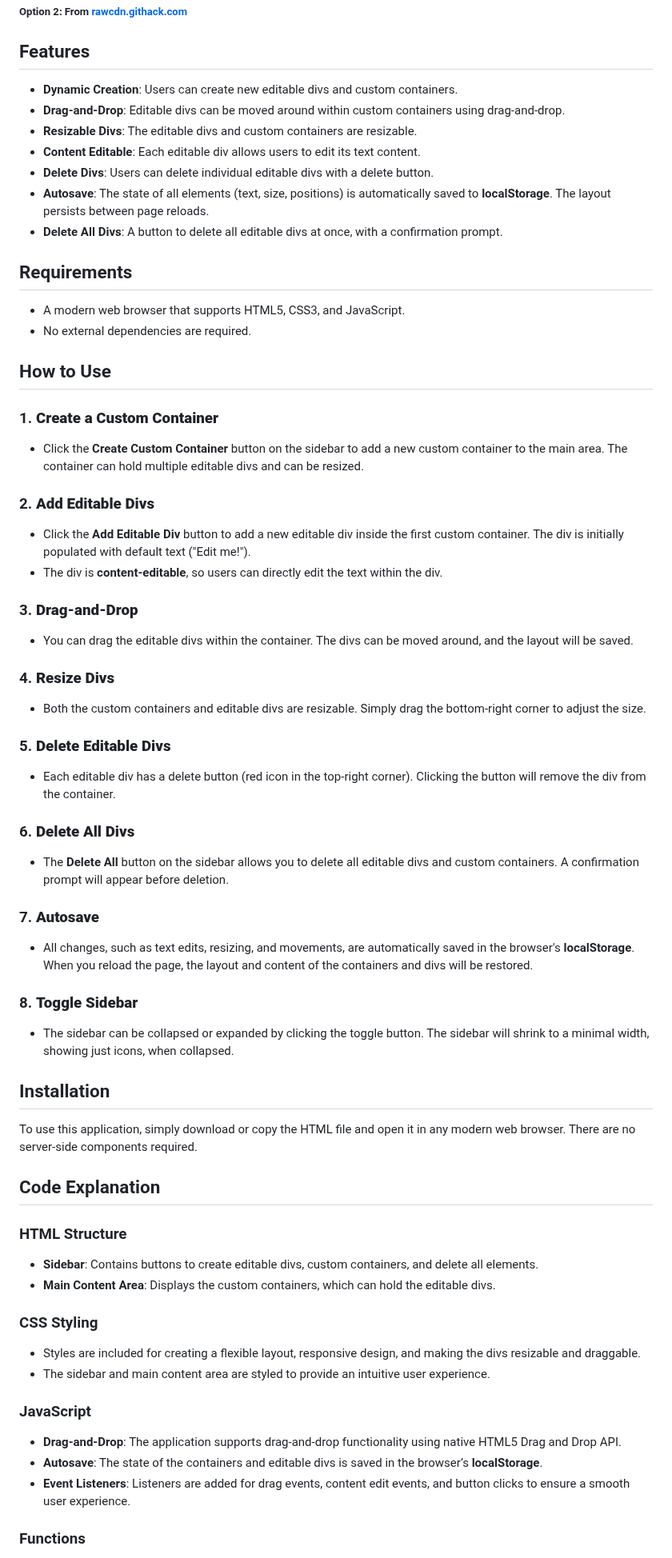
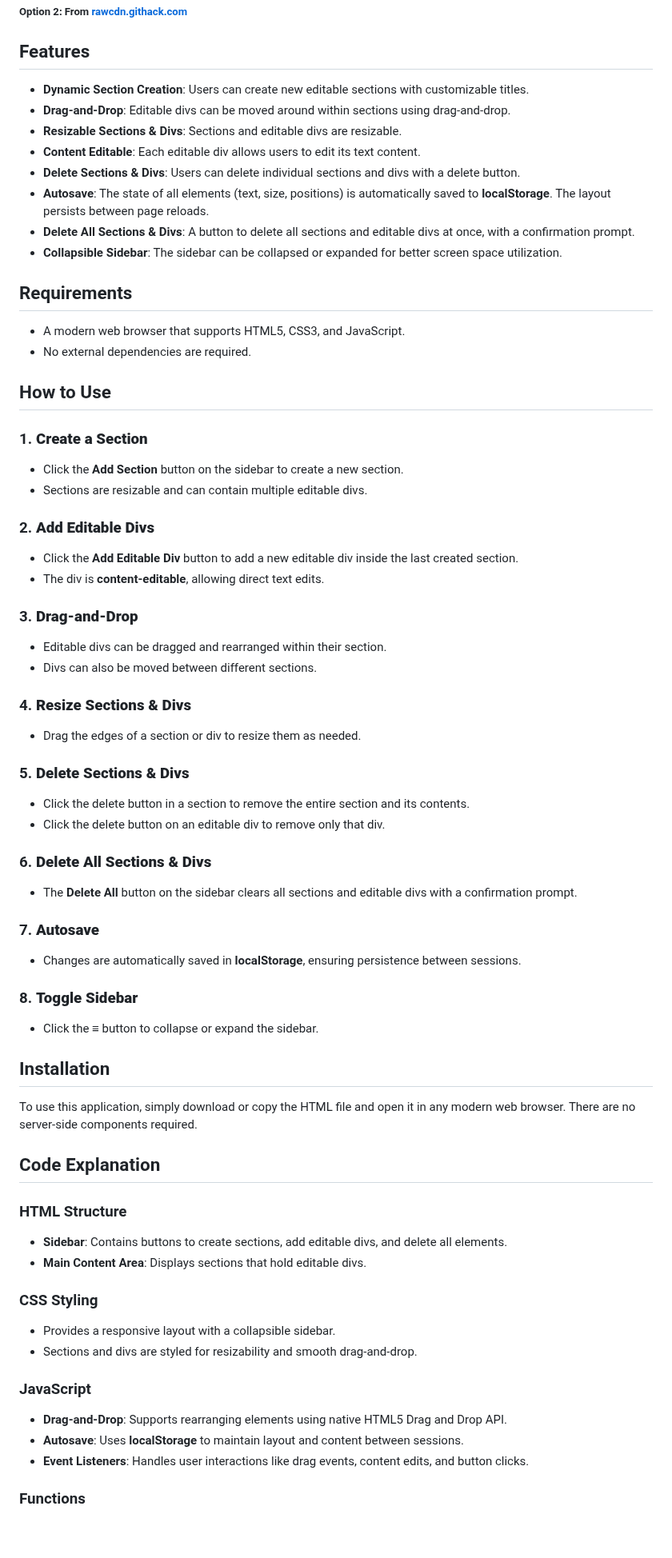
Before and after one commit to KhemnarMayuresh/Tools, a Markdown page: गीतकारिका Text Editor/README.md, the part around one of its changes. Shown at 80% size. Drawn GitHub-style; blank space fills up the shorter version.

```diff
--- a/गीतकारिका Text Editor/README.md
+++ b/गीतकारिका Text Editor/README.md
@@ -18,13 +18,14 @@ This is a web-based application that allows users to dynamically create editable
 
 ## Features
 
-- **Dynamic Creation**: Users can create new editable divs and custom containers.
-- **Drag-and-Drop**: Editable divs can be moved around within custom containers using drag-and-drop.
-- **Resizable Divs**: The editable divs and custom containers are resizable.
+- **Dynamic Section Creation**: Users can create new editable sections with customizable titles.
+- **Drag-and-Drop**: Editable divs can be moved around within sections using drag-and-drop.
+- **Resizable Sections & Divs**: Sections and editable divs are resizable.
 - **Content Editable**: Each editable div allows users to edit its text content.
-- **Delete Divs**: Users can delete individual editable divs with a delete button.
+- **Delete Sections & Divs**: Users can delete individual sections and divs with a delete button.
 - **Autosave**: The state of all elements (text, size, positions) is automatically saved to **localStorage**. The layout persists between page reloads.
-- **Delete All Divs**: A button to delete all editable divs at once, with a confirmation prompt.
+- **Delete All Sections & Divs**: A button to delete all sections and editable divs at once, with a confirmation prompt.
+- **Collapsible Sidebar**: The sidebar can be collapsed or expanded for better screen space utilization.
 
 ## Requirements
 
@@ -33,38 +34,41 @@ This is a web-based application that allows users to dynamically create editable
 
 ## How to Use
 
-### 1. **Create a Custom Container**
+### 1. **Create a Section**
 
-- Click the **Create Custom Container** button on the sidebar to add a new custom container to the main area. The container can hold multiple editable divs and can be resized.
+- Click the **Add Section** button on the sidebar to create a new section.
+- Sections are resizable and can contain multiple editable divs.
 
 ### 2. **Add Editable Divs**
 
-- Click the **Add Editable Div** button to add a new editable div inside the first custom container. The div is initially populated with default text ("Edit me!").
-- The div is **content-editable**, so users can directly edit the text within the div.
+- Click the **Add Editable Div** button to add a new editable div inside the last created section.
+- The div is **content-editable**, allowing direct text edits.
 
 ### 3. **Drag-and-Drop**
 
-- You can drag the editable divs within the container. The divs can be moved around, and the layout will be saved.
+- Editable divs can be dragged and rearranged within their section.
+- Divs can also be moved between different sections.
 
-### 4. **Resize Divs**
+### 4. **Resize Sections & Divs**
 
-- Both the custom containers and editable divs are resizable. Simply drag the bottom-right corner to adjust the size.
+- Drag the edges of a section or div to resize them as needed.
 
-### 5. **Delete Editable Divs**
+### 5. **Delete Sections & Divs**
 
-- Each editable div has a delete button (red icon in the top-right corner). Clicking the button will remove the div from the container.
+- Click the delete button in a section to remove the entire section and its contents.
+- Click the delete button on an editable div to remove only that div.
 
-### 6. **Delete All Divs**
+### 6. **Delete All Sections & Divs**
 
-- The **Delete All** button on the sidebar allows you to delete all editable divs and custom containers. A confirmation prompt will appear before deletion.
+- The **Delete All** button on the sidebar clears all sections and editable divs with a confirmation prompt.
 
 ### 7. **Autosave**
 
-- All changes, such as text edits, resizing, and movements, are automatically saved in the browser's **localStorage**. When you reload the page, the layout and content of the containers and divs will be restored.
+- Changes are automatically saved in **localStorage**, ensuring persistence between sessions.
 
 ### 8. **Toggle Sidebar**
 
-- The sidebar can be collapsed or expanded by clicking the toggle button. The sidebar will shrink to a minimal width, showing just icons, when collapsed.
+- Click the **≡** button to collapse or expand the sidebar.
 
 ## Installation
 
@@ -74,19 +78,19 @@ To use this application, simply download or copy the HTML file and open it in an
 
 ### HTML Structure
 
-- **Sidebar**: Contains buttons to create editable divs, custom containers, and delete all elements.
-- **Main Content Area**: Displays the custom containers, which can hold the editable divs.
+- **Sidebar**: Contains buttons to create sections, add editable divs, and delete all elements.
+- **Main Content Area**: Displays sections that hold editable divs.
 
 ### CSS Styling
 
-- Styles are included for creating a flexible layout, responsive design, and making the divs resizable and draggable.
-- The sidebar and main content area are styled to provide an intuitive user experience.
+- Provides a responsive layout with a collapsible sidebar.
+- Sections and divs are styled for resizability and smooth drag-and-drop.
 
 ### JavaScript
 
-- **Drag-and-Drop**: The application supports drag-and-drop functionality using native HTML5 Drag and Drop API.
-- **Autosave**: The state of the containers and editable divs is saved in the browser’s **localStorage**.
-- **Event Listeners**: Listeners are added for drag events, content edit events, and button clicks to ensure a smooth user experience.
+- **Drag-and-Drop**: Supports rearranging elements using native HTML5 Drag and Drop API.
+- **Autosave**: Uses **localStorage** to maintain layout and content between sessions.
+- **Event Listeners**: Handles user interactions like drag events, content edits, and button clicks.
 
 ### Functions
 
```
Also changed, not shown: other parts of गीतकारिका Text Editor/README.md (+6 -5 lines).
